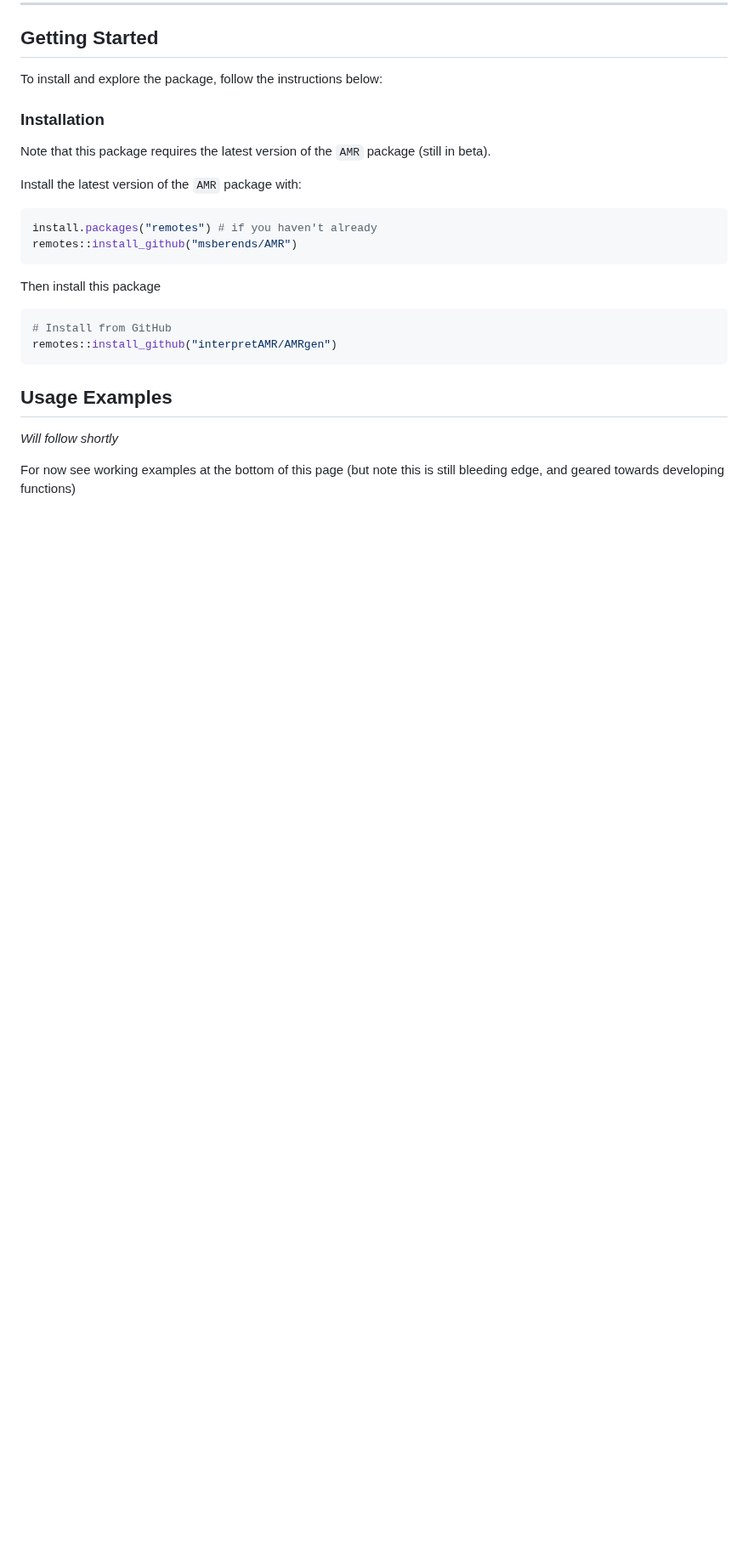
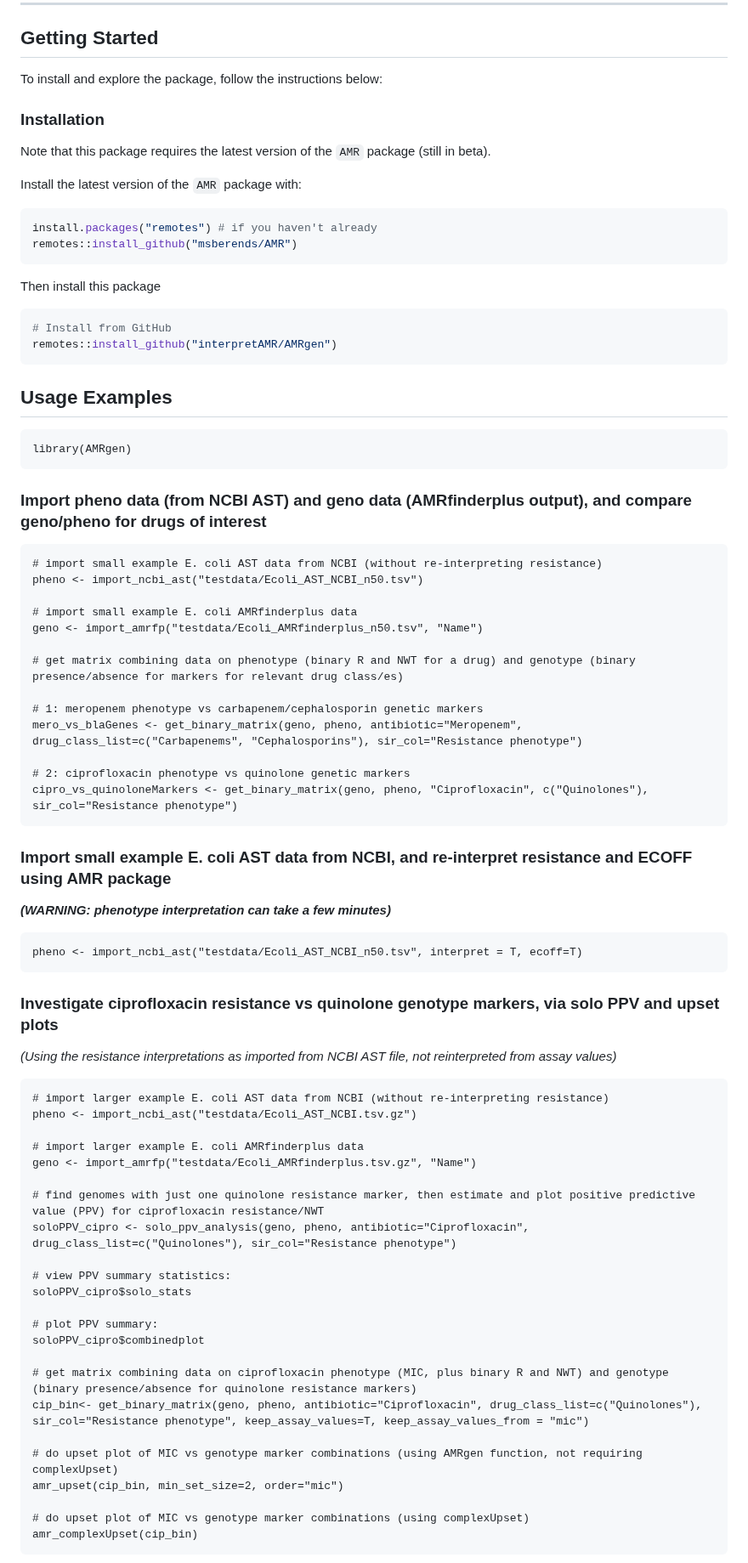
Before and after one commit to zadyson/AMRgen, a Markdown page: README.md, the part around one of its changes. Shown at 85% size. Rendered like a GitHub page; blank space fills up the shorter version.

````diff
--- a/README.md
+++ b/README.md
@@ -43,6 +45,63 @@ remotes::install_github("interpretAMR/AMRgen")
 
 ## Usage Examples
 
-_Will follow shortly_
+```
+library(AMRgen)
+```
 
-For now see working examples at the bottom of this page (but note this is still bleeding edge, and geared towards developing functions)
+### Import pheno data (from NCBI AST) and geno data (AMRfinderplus output), and compare geno/pheno for drugs of interest
+
+```
+# import small example E. coli AST data from NCBI (without re-interpreting resistance)
+pheno <- import_ncbi_ast("testdata/Ecoli_AST_NCBI_n50.tsv")
+
+# import small example E. coli AMRfinderplus data
+geno <- import_amrfp("testdata/Ecoli_AMRfinderplus_n50.tsv", "Name")
+
+# get matrix combining data on phenotype (binary R and NWT for a drug) and genotype (binary presence/absence for markers for relevant drug class/es)
+
+# 1: meropenem phenotype vs carbapenem/cephalosporin genetic markers
+mero_vs_blaGenes <- get_binary_matrix(geno, pheno, antibiotic="Meropenem", drug_class_list=c("Carbapenems", "Cephalosporins"), sir_col="Resistance phenotype")
+
+# 2: ciprofloxacin phenotype vs quinolone genetic markers
+cipro_vs_quinoloneMarkers <- get_binary_matrix(geno, pheno, "Ciprofloxacin", c("Quinolones"), sir_col="Resistance phenotype")
+```
+
+
+### Import small example E. coli AST data from NCBI, and re-interpret resistance and ECOFF using AMR package
+
+_**(WARNING: phenotype interpretation can take a few minutes)**_
+
+```
+pheno <- import_ncbi_ast("testdata/Ecoli_AST_NCBI_n50.tsv", interpret = T, ecoff=T)
+```
+
+### Investigate ciprofloxacin resistance vs quinolone genotype markers, via solo PPV and upset plots
+_(Using the resistance interpretations as imported from NCBI AST file, not reinterpreted from assay values)_
+
+```
+# import larger example E. coli AST data from NCBI (without re-interpreting resistance)
+pheno <- import_ncbi_ast("testdata/Ecoli_AST_NCBI.tsv.gz")
+
+# import larger example E. coli AMRfinderplus data
+geno <- import_amrfp("testdata/Ecoli_AMRfinderplus.tsv.gz", "Name")
+
+# find genomes with just one quinolone resistance marker, then estimate and plot positive predictive value (PPV) for ciprofloxacin resistance/NWT
+soloPPV_cipro <- solo_ppv_analysis(geno, pheno, antibiotic="Ciprofloxacin", drug_class_list=c("Quinolones"), sir_col="Resistance phenotype")
+
+# view PPV summary statistics:
+soloPPV_cipro$solo_stats
+
+# plot PPV summary:
+soloPPV_cipro$combinedplot
+
+# get matrix combining data on ciprofloxacin phenotype (MIC, plus binary R and NWT) and genotype (binary presence/absence for quinolone resistance markers)
+cip_bin<- get_binary_matrix(geno, pheno, antibiotic="Ciprofloxacin", drug_class_list=c("Quinolones"), sir_col="Resistance phenotype", keep_assay_values=T, keep_assay_values_from = "mic")
+
+# do upset plot of MIC vs genotype marker combinations (using AMRgen function, not requiring complexUpset)
+amr_upset(cip_bin, min_set_size=2, order="mic")
+
+# do upset plot of MIC vs genotype marker combinations (using complexUpset)
+amr_complexUpset(cip_bin)
+```
+
````
Also changed, not shown: other parts of README.md (+61 -64 lines).
